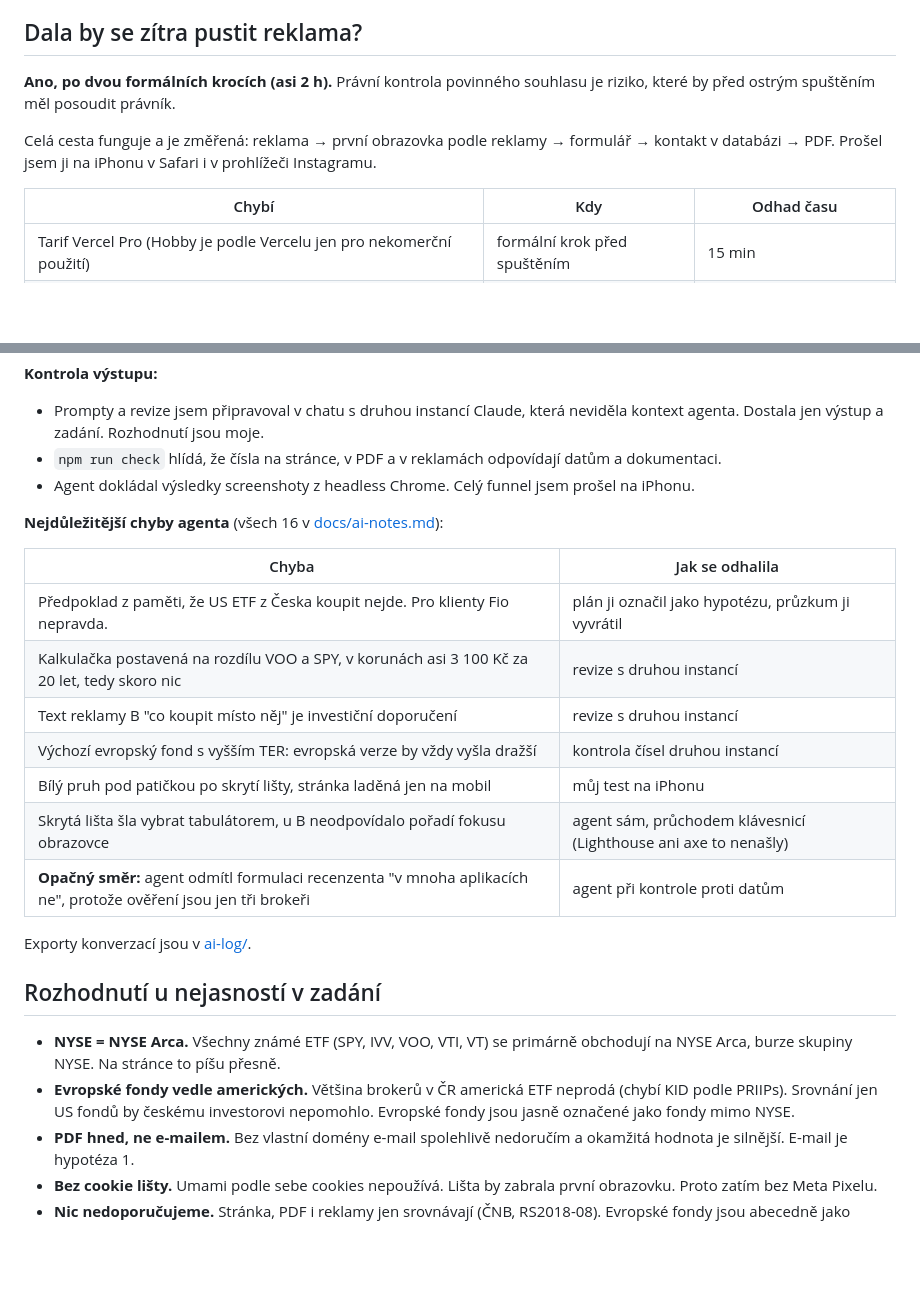
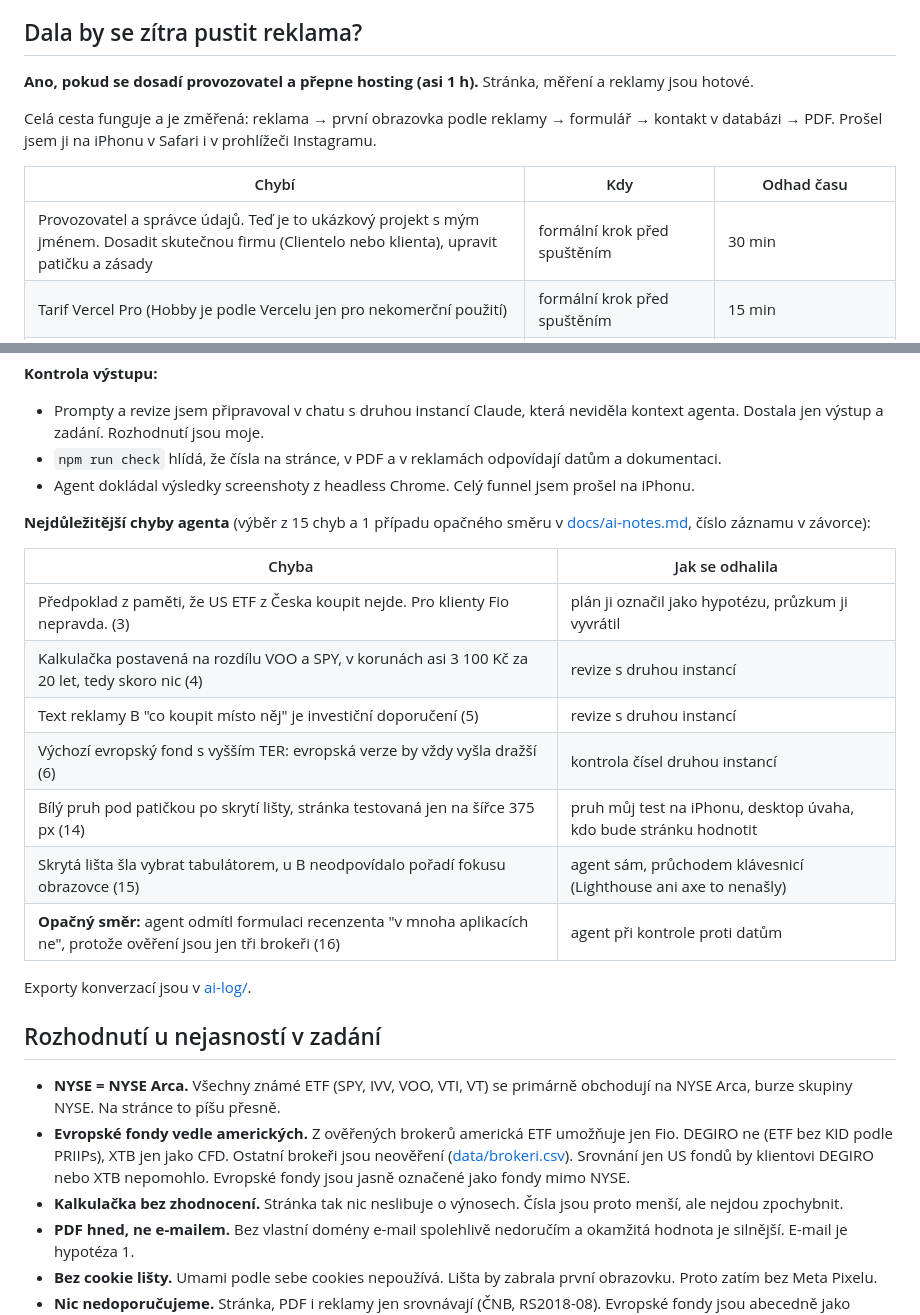
Before and after one commit to egorkazabey/etf-landing, a Markdown page: README.md, 2 parts joined by grey strips. Rendered like a GitHub page; blank space fills up the shorter version.

Commit message:
Revise README: operator row, verified broker wording, numbered AI error table
Co-Authored-By: Claude Opus 5.5 <noreply@anthropic.com>
Claude-Session: https://claude.ai/code/session_01LmwydLeedevpUeRFFy7eWf

```diff
--- a/README.md
+++ b/README.md
@@ -8,12 +8,13 @@ Landing page pro českého drobného investora, který přijde z reklamy na Inst
 
 ## Dala by se zítra pustit reklama?
 
-**Ano, po dvou formálních krocích (asi 2 h).** Právní kontrola povinného souhlasu je riziko, které by před ostrým spuštěním měl posoudit právník.
+**Ano, pokud se dosadí provozovatel a přepne hosting (asi 1 h).** Stránka, měření a reklamy jsou hotové.
 
 Celá cesta funguje a je změřená: reklama → první obrazovka podle reklamy → formulář → kontakt v databázi → PDF. Prošel jsem ji na iPhonu v Safari i v prohlížeči Instagramu.
 
 | Chybí | Kdy | Odhad času |
 |---|---|---|
+| Provozovatel a správce údajů. Teď je to ukázkový projekt s mým jménem. Dosadit skutečnou firmu (Clientelo nebo klienta), upravit patičku a zásady | formální krok před spuštěním | 30 min |
 | Tarif Vercel Pro (Hobby je podle Vercelu jen pro nekomerční použití) | formální krok před spuštěním | 15 min |
 | Projít pravidla Meta pro finanční reklamy | formální krok před spuštěním | 1 až 2 h, schválení Metou neodhadnu |
 | Právní posouzení povinného souhlasu jako podmínky pro PDF (GDPR čl. 7 odst. 4) a měření bez cookie lišty | riziko, posoudit před ostrým spuštěním | 1 až 3 dny podle právníka |
@@ -81,24 +82,25 @@ Proč toto pořadí: 1 a 2 mění samotnou výměnu (co a kdy návštěvník dos
 - `npm run check` hlídá, že čísla na stránce, v PDF a v reklamách odpovídají datům a dokumentaci.
 - Agent dokládal výsledky screenshoty z headless Chrome. Celý funnel jsem prošel na iPhonu.
 
-**Nejdůležitější chyby agenta** (všech 16 v [docs/ai-notes.md](docs/ai-notes.md)):
+**Nejdůležitější chyby agenta** (výběr z 15 chyb a 1 případu opačného směru v [docs/ai-notes.md](docs/ai-notes.md), číslo záznamu v závorce):
 
 | Chyba | Jak se odhalila |
 |---|---|
-| Předpoklad z paměti, že US ETF z Česka koupit nejde. Pro klienty Fio nepravda. | plán ji označil jako hypotézu, průzkum ji vyvrátil |
-| Kalkulačka postavená na rozdílu VOO a SPY, v korunách asi 3 100 Kč za 20 let, tedy skoro nic | revize s druhou instancí |
-| Text reklamy B "co koupit místo něj" je investiční doporučení | revize s druhou instancí |
-| Výchozí evropský fond s vyšším TER: evropská verze by vždy vyšla dražší | kontrola čísel druhou instancí |
-| Bílý pruh pod patičkou po skrytí lišty, stránka laděná jen na mobil | můj test na iPhonu |
-| Skrytá lišta šla vybrat tabulátorem, u B neodpovídalo pořadí fokusu obrazovce | agent sám, průchodem klávesnicí (Lighthouse ani axe to nenašly) |
-| **Opačný směr:** agent odmítl formulaci recenzenta "v mnoha aplikacích ne", protože ověření jsou jen tři brokeři | agent při kontrole proti datům |
+| Předpoklad z paměti, že US ETF z Česka koupit nejde. Pro klienty Fio nepravda. (3) | plán ji označil jako hypotézu, průzkum ji vyvrátil |
+| Kalkulačka postavená na rozdílu VOO a SPY, v korunách asi 3 100 Kč za 20 let, tedy skoro nic (4) | revize s druhou instancí |
+| Text reklamy B "co koupit místo něj" je investiční doporučení (5) | revize s druhou instancí |
+| Výchozí evropský fond s vyšším TER: evropská verze by vždy vyšla dražší (6) | kontrola čísel druhou instancí |
+| Bílý pruh pod patičkou po skrytí lišty, stránka testovaná jen na šířce 375 px (14) | pruh můj test na iPhonu, desktop úvaha, kdo bude stránku hodnotit |
+| Skrytá lišta šla vybrat tabulátorem, u B neodpovídalo pořadí fokusu obrazovce (15) | agent sám, průchodem klávesnicí (Lighthouse ani axe to nenašly) |
+| **Opačný směr:** agent odmítl formulaci recenzenta "v mnoha aplikacích ne", protože ověření jsou jen tři brokeři (16) | agent při kontrole proti datům |
 
 Exporty konverzací jsou v [ai-log/](ai-log/).
 
 ## Rozhodnutí u nejasností v zadání
 
 - **NYSE = NYSE Arca.** Všechny známé ETF (SPY, IVV, VOO, VTI, VT) se primárně obchodují na NYSE Arca, burze skupiny NYSE. Na stránce to píšu přesně.
-- **Evropské fondy vedle amerických.** Většina brokerů v ČR americká ETF neprodá (chybí KID podle PRIIPs). Srovnání jen US fondů by českému investorovi nepomohlo. Evropské fondy jsou jasně označené jako fondy mimo NYSE.
+- **Evropské fondy vedle amerických.** Z ověřených brokerů americká ETF umožňuje jen Fio. DEGIRO ne (ETF bez KID podle PRIIPs), XTB jen jako CFD. Ostatní brokeři jsou neověření ([data/brokeri.csv](data/brokeri.csv)). Srovnání jen US fondů by klientovi DEGIRO nebo XTB nepomohlo. Evropské fondy jsou jasně označené jako fondy mimo NYSE.
+- **Kalkulačka bez zhodnocení.** Stránka tak nic neslibuje o výnosech. Čísla jsou proto menší, ale nejdou zpochybnit.
 - **PDF hned, ne e-mailem.** Bez vlastní domény e-mail spolehlivě nedoručím a okamžitá hodnota je silnější. E-mail je hypotéza 1.
 - **Bez cookie lišty.** Umami podle sebe cookies nepoužívá. Lišta by zabrala první obrazovku. Proto zatím bez Meta Pixelu.
 - **Nic nedoporučujeme.** Stránka, PDF i reklamy jen srovnávají (ČNB, RS2018-08). Evropské fondy jsou abecedně jako rozsah, žádný z nich není výchozí.
```
